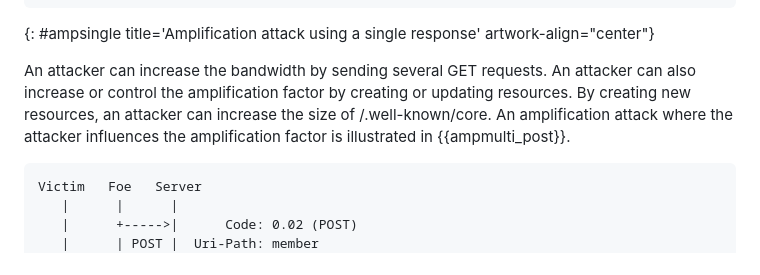
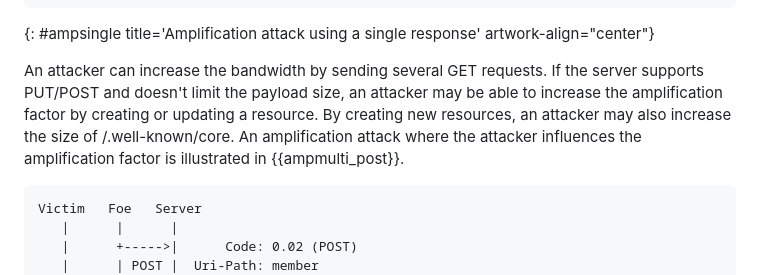
Before and after one commit to t2trg/t2trg-amplification-attacks, a Markdown page: draft-irtf-t2trg-amplification-attacks.md, the part around the change. GitHub-like rendering.

```diff
--- a/draft-irtf-t2trg-amplification-attacks.md
+++ b/draft-irtf-t2trg-amplification-attacks.md
@@ -172,11 +172,12 @@ Victim   Foe   Server
 ~~~~
 {: #ampsingle title='Amplification attack using a single response' artwork-align="center"}
 
-An attacker can increase the bandwidth by sending several GET requests. An attacker can
-also increase or control the amplification factor by creating or updating resources.
-By creating new resources, an attacker can increase the size of /.well-known/core.
-An amplification attack where the attacker influences the amplification factor
+An attacker can increase the bandwidth by sending several GET requests. If the server supports
+PUT/POST and doesn't limit the payload size, an attacker may be able to increase the amplification factor
+by creating or updating a resource. By creating new resources, an attacker may also increase the
+size of /.well-known/core. An amplification attack where the attacker influences the amplification factor
 is illustrated in {{ampmulti_post}}.
+
 
 ~~~~ aasvg
 Victim   Foe   Server
```
